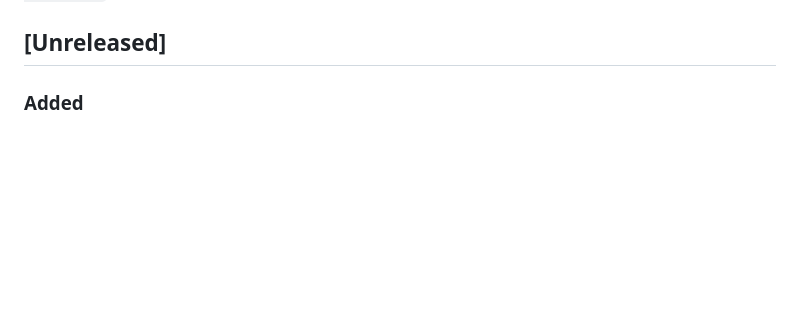
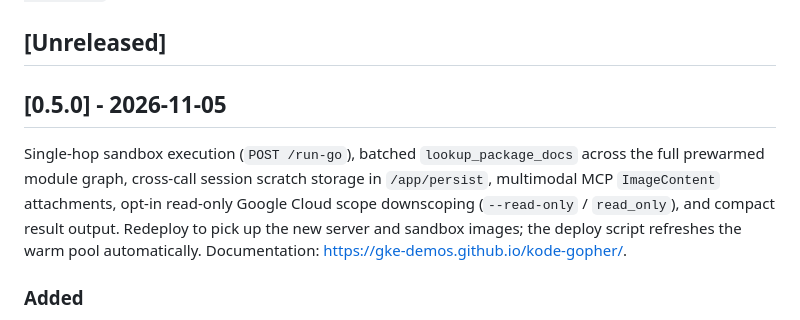
Before and after one commit to gke-demos/kode-gopher, a Markdown page: CHANGELOG.md, the part around the change. GitHub-like rendering; blank space fills up the shorter version.

Commit message:
chore(release): v0.5.0 (#79)
Roll CHANGELOG.md for v0.5.0: single-hop sandbox execution (POST /run-go,
#68), batched lookup_package_docs across the prewarmed module graph (#66),
cross-call session scratch directory /app/persist (#67), multimodal MCP
ImageContent attachments (#71), opt-in read-only credential downscoping
(#70), and compact MCP result output (#69).

Verified: dev/release/notes.sh v0.5.0 prints the section; release-notes
and docs-lint presubmits pass.

Signed-off-by: Gari Singh <garisingh@google.com>

```diff
--- a/CHANGELOG.md
+++ b/CHANGELOG.md
@@ -3,6 +3,10 @@
 All notable changes to kode-gopher are recorded here. The format follows [Keep a Changelog](https://keepachangelog.com/en/1.1.0/), and the project follows [Semantic Versioning](https://semver.org/spec/v2.0.0.html). Every pull request with a user-visible change adds an entry under `## [Unreleased]`. Each release's section becomes its GitHub Release notes verbatim; see [`docs/release-process.md`](./docs/release-process.md).
 
 ## [Unreleased]
+
+## [0.5.0] - 2026-11-05
+
+Single-hop sandbox execution (`POST /run-go`), batched `lookup_package_docs` across the full prewarmed module graph, cross-call session scratch storage in `/app/persist`, multimodal MCP `ImageContent` attachments, opt-in read-only Google Cloud scope downscoping (`--read-only` / `read_only`), and compact result output. Redeploy to pick up the new server and sandbox images; the deploy script refreshes the warm pool automatically. Documentation: https://gke-demos.github.io/kode-gopher/.
 
 ### Added
 
```
